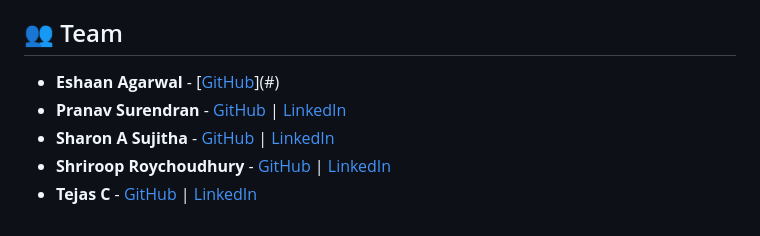
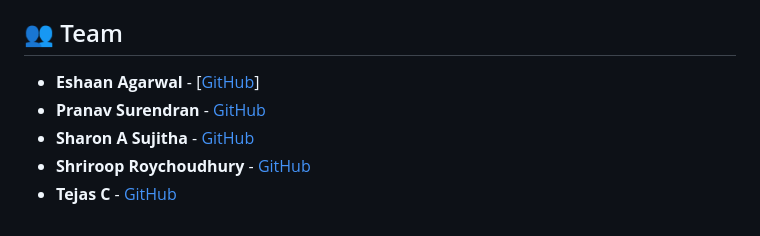
Before and after one commit to ewfx/aidhp-we-r-one, a Markdown page: README.md, the part around the change. Rendered like a GitHub page.

```diff
--- a/README.md
+++ b/README.md
@@ -88,8 +88,8 @@ Screenshots:
 This application is a demo and uses sample data. It is not intended for production use with real customer data.
 
 ## 👥 Team
-- **Eshaan Agarwal** - [[GitHub](https://github.com/Eshan-Agarwal16)](#)
-- **Pranav Surendran** - [GitHub](https://github.com/Pranav418) | [LinkedIn](#)
-- **Sharon A Sujitha** - [GitHub](https://github.com/sharonsujitha7) | [LinkedIn](#)
-- **Shriroop Roychoudhury** - [GitHub](https://github.com/rshriroop01) | [LinkedIn](#)
-- **Tejas C** - [GitHub](#) | [LinkedIn](#)
+- **Eshaan Agarwal** - [[GitHub](https://github.com/Eshan-Agarwal16)]
+- **Pranav Surendran** - [GitHub](https://github.com/Pranav418)
+- **Sharon A Sujitha** - [GitHub](https://github.com/sharonsujitha7)
+- **Shriroop Roychoudhury** - [GitHub](https://github.com/rshriroop01)
+- **Tejas C** - [GitHub](#)
```
